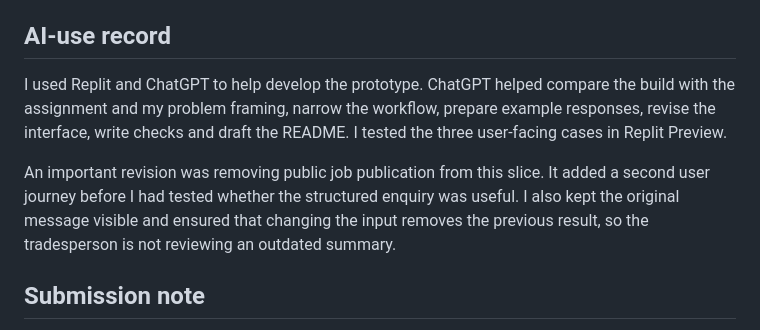
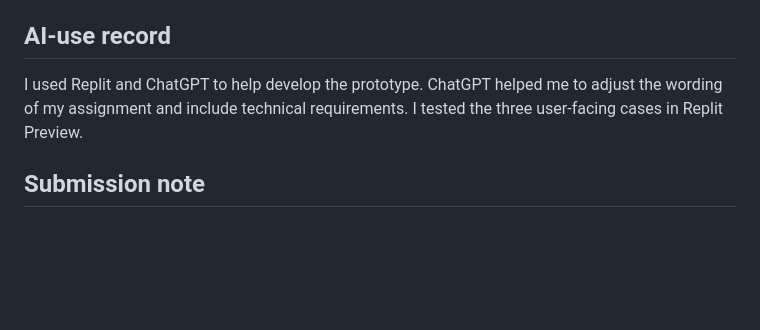
Before and after one commit to rcashinND/ESTEEM-AI-Class-, a Markdown page: README.md, the part around the change. GitHub-like rendering; blank space fills up the shorter version.

```diff
--- a/README.md
+++ b/README.md
@@ -81,9 +81,8 @@ The source files sit at the project root. No credentials are required, and local
 
 ## AI-use record
 
-I used Replit and ChatGPT to help develop the prototype. ChatGPT helped compare the build with the assignment and my problem framing, narrow the workflow, prepare example responses, revise the interface, write checks and draft the README. I tested the three user-facing cases in Replit Preview.
+I used Replit and ChatGPT to help develop the prototype. ChatGPT helped me to adjust the wording of my assignment and include technical requirements. I tested the three user-facing cases in Replit Preview.
 
-An important revision was removing public job publication from this slice. It added a second user journey before I had tested whether the structured enquiry was useful. I also kept the original message visible and ensured that changing the input removes the previous result, so the tradesperson is not reviewing an outdated summary.
 
 ## Submission note
 
```
